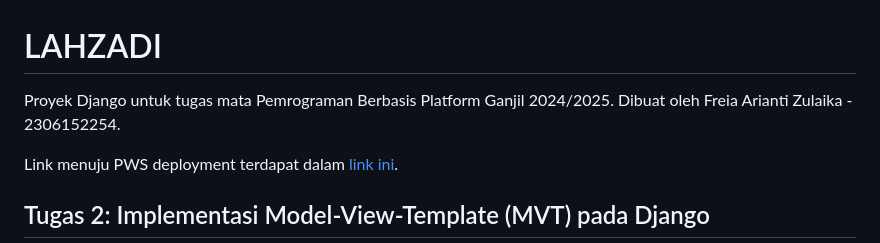
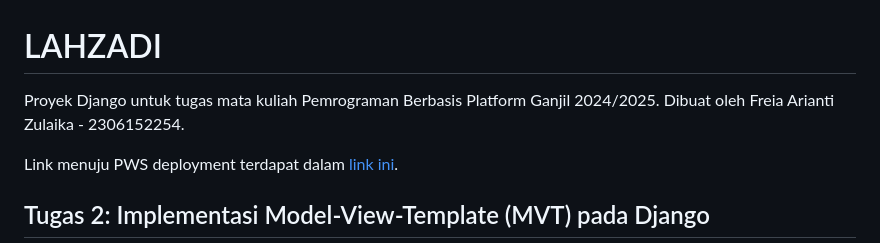
Before and after one commit to freiazulaika/lahzadi, a Markdown page: README.md, the part around the change. GitHub-like rendering.

```diff
--- a/README.md
+++ b/README.md
@@ -1,6 +1,6 @@
 # LAHZADI
 
-Proyek Django untuk tugas mata Pemrograman Berbasis Platform Ganjil 2024/2025. Dibuat oleh Freia Arianti Zulaika - 2306152254.
+Proyek Django untuk tugas mata kuliah Pemrograman Berbasis Platform Ganjil 2024/2025. Dibuat oleh Freia Arianti Zulaika - 2306152254.
 
 Link menuju PWS deployment terdapat dalam [link ini](http://freia-arianti-lahzadi.pbp.cs.ui.ac.id/).
 
```
